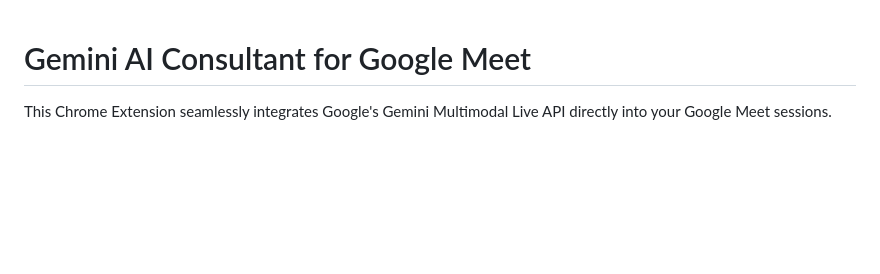
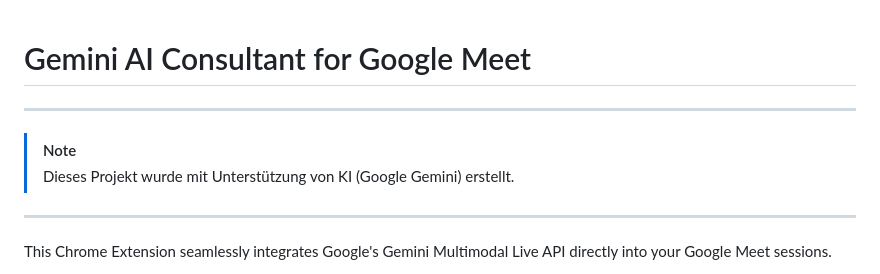
Before and after one commit to hardyengwer-pcg/AI-Consultant-Voice, a Markdown page: README.md, the part around the change. Drawn GitHub-style; blank space fills up the shorter version.

Commit message:
docs: add AI-assisted development note to README

```diff
--- a/README.md
+++ b/README.md
@@ -1,4 +1,11 @@
 # Gemini AI Consultant for Google Meet
+
+---
+
+> [!NOTE]
+> Dieses Projekt wurde mit Unterstützung von KI (Google Gemini) erstellt.
+
+---
 
 This Chrome Extension seamlessly integrates Google's Gemini Multimodal Live API directly into your Google Meet sessions.
 
```
